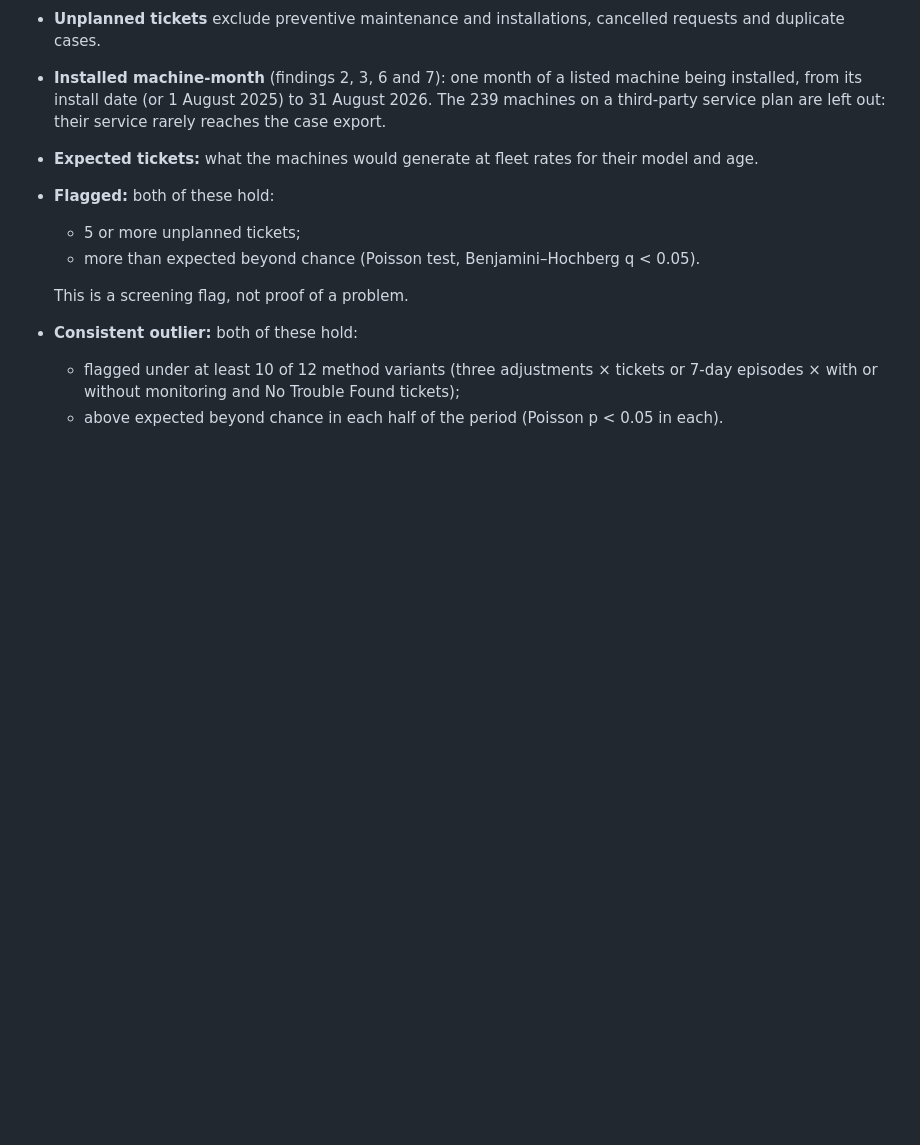
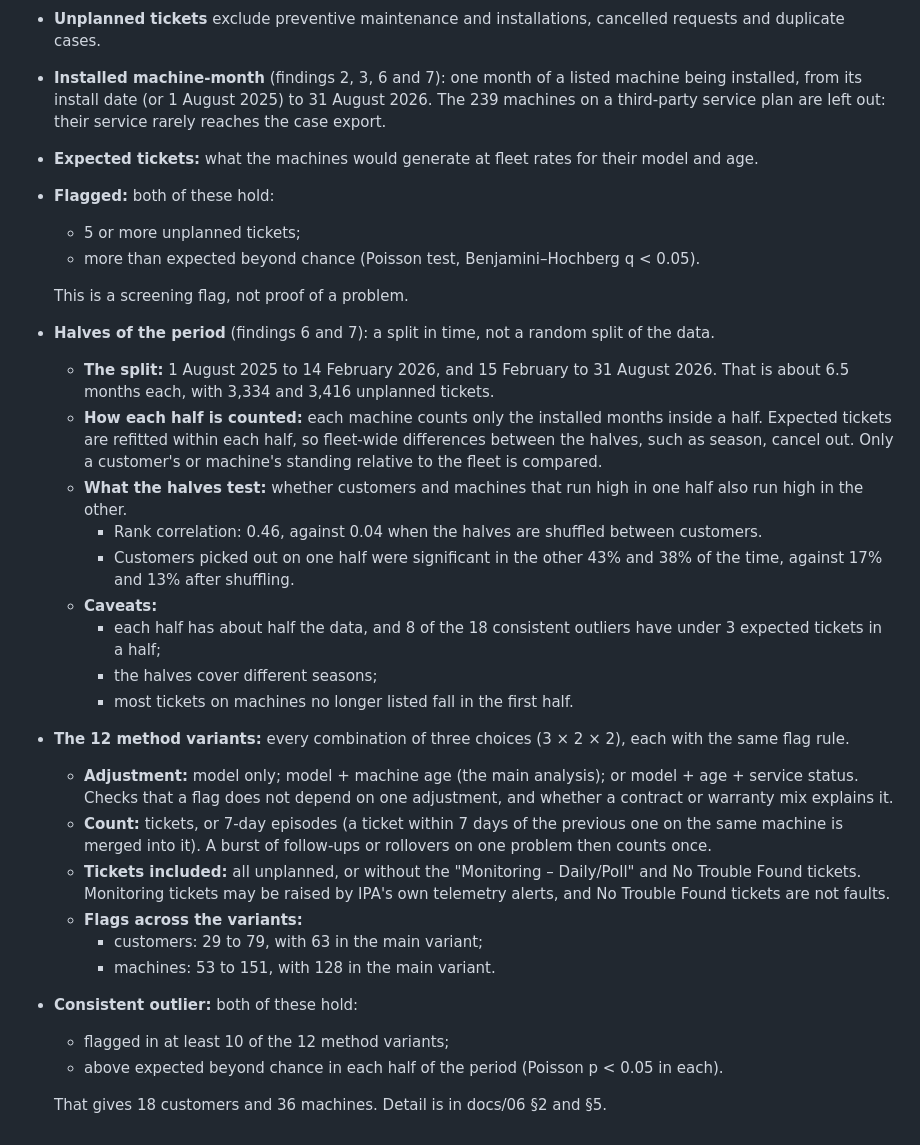
Before and after one commit to zach-yaninek/analytics-lab, a Markdown page: docs/executive_summary.md, the part around the change. Rendered like a GitHub page; blank space fills up the shorter version.

Commit message:
Executive summary: explain the period halves and the 12 method variants
Co-Authored-By: Claude Opus 5.5 <noreply@anthropic.com>
Claude-Session: https://claude.ai/code/session_01TK1dMyKUfDxdMWXiP8n6X5

```diff
--- a/docs/executive_summary.md
+++ b/docs/executive_summary.md
@@ -153,7 +153,32 @@ date). With it we can, for the first time:
   - more than expected beyond chance (Poisson test, Benjamini–Hochberg q < 0.05).
 
   This is a screening flag, not proof of a problem.
+- **Halves of the period** (findings 6 and 7): a split in time, not a random split of the data.
+  - **The split:** 1 August 2025 to 14 February 2026, and 15 February to 31 August 2026. That is about 6.5 months
+    each, with 3,334 and 3,416 unplanned tickets.
+  - **How each half is counted:** each machine counts only the installed months inside a half. Expected tickets are
+    refitted within each half, so fleet-wide differences between the halves, such as season, cancel out. Only a
+    customer's or machine's standing relative to the fleet is compared.
+  - **What the halves test:** whether customers and machines that run high in one half also run high in the other.
+    - Rank correlation: 0.46, against 0.04 when the halves are shuffled between customers.
+    - Customers picked out on one half were significant in the other 43% and 38% of the time, against 17% and 13%
+      after shuffling.
+  - **Caveats:**
+    - each half has about half the data, and 8 of the 18 consistent outliers have under 3 expected tickets in a half;
+    - the halves cover different seasons;
+    - most tickets on machines no longer listed fall in the first half.
+- **The 12 method variants:** every combination of three choices (3 × 2 × 2), each with the same flag rule.
+  - **Adjustment:** model only; model + machine age (the main analysis); or model + age + service status. Checks that
+    a flag does not depend on one adjustment, and whether a contract or warranty mix explains it.
+  - **Count:** tickets, or 7-day episodes (a ticket within 7 days of the previous one on the same machine is merged
+    into it). A burst of follow-ups or rollovers on one problem then counts once.
+  - **Tickets included:** all unplanned, or without the "Monitoring – Daily/Poll" and No Trouble Found tickets.
+    Monitoring tickets may be raised by IPA's own telemetry alerts, and No Trouble Found tickets are not faults.
+  - **Flags across the variants:**
+    - customers: 29 to 79, with 63 in the main variant;
+    - machines: 53 to 151, with 128 in the main variant.
 - **Consistent outlier:** both of these hold:
-  - flagged under at least 10 of 12 method variants (three adjustments × tickets or 7-day episodes × with or without
-    monitoring and No Trouble Found tickets);
+  - flagged in at least 10 of the 12 method variants;
   - above expected beyond chance in each half of the period (Poisson p < 0.05 in each).
+
+  That gives 18 customers and 36 machines. Detail is in docs/06 §2 and §5.
```
